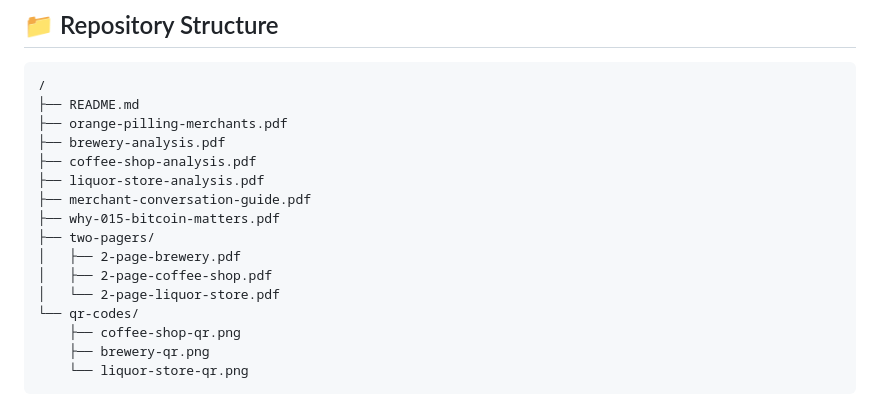
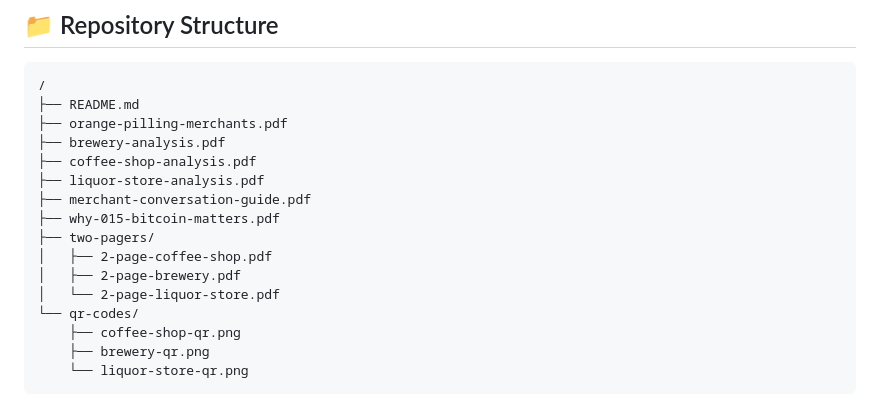
Before and after one commit to orangedaddocs/merchant-onboarding, a Markdown page: README.md, the part around the change. Drawn GitHub-style.

```diff
--- a/README.md
+++ b/README.md
@@ -95,8 +95,8 @@ Each analysis shows three options with 5-year projections:
 ├── merchant-conversation-guide.pdf
 ├── why-015-bitcoin-matters.pdf
 ├── two-pagers/
+│   ├── 2-page-coffee-shop.pdf
 │   ├── 2-page-brewery.pdf
-│   ├── 2-page-coffee-shop.pdf
 │   └── 2-page-liquor-store.pdf
 └── qr-codes/
     ├── coffee-shop-qr.png
```
